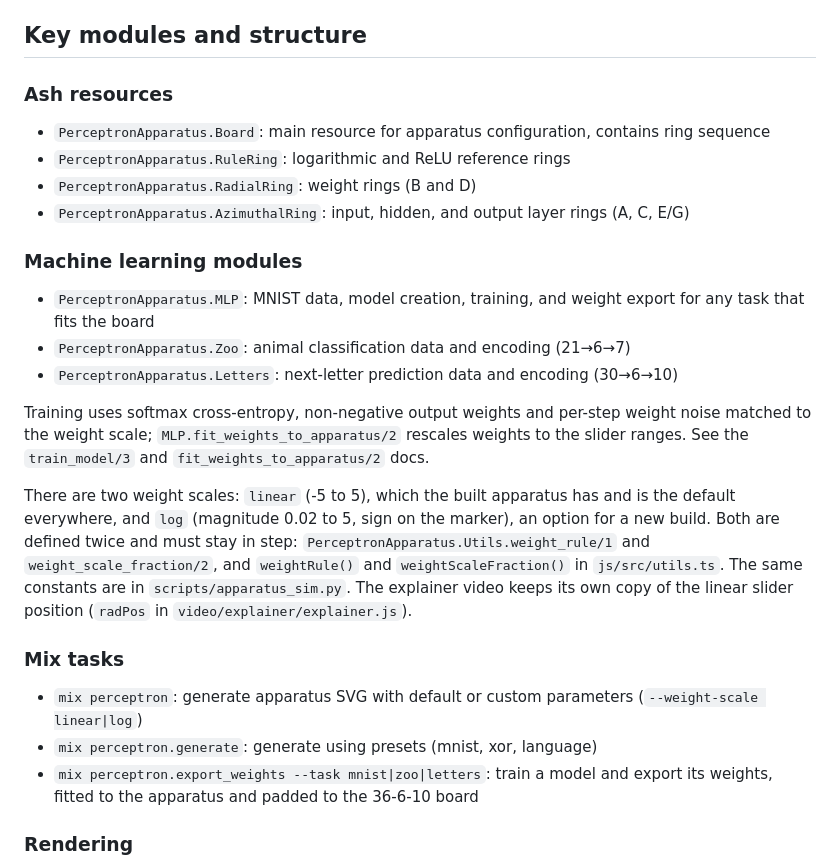
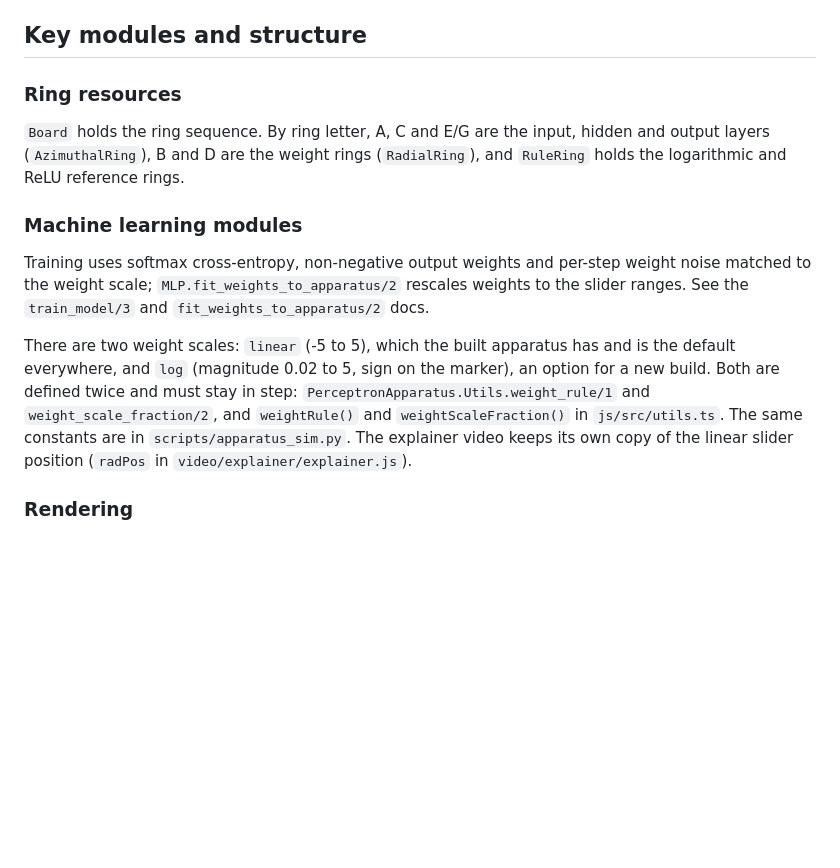
Before and after one commit to ANUcybernetics/perceptron-apparatus, a Markdown page: AGENTS.md, the part around one of its changes. Rendered like a GitHub page; blank space fills up the shorter version.

```diff
--- a/AGENTS.md
+++ b/AGENTS.md
@@ -37,22 +37,13 @@ the measured results; `CHANGELOG.md` records design changes.
 
 ## Key modules and structure
 
-### Ash resources
+### Ring resources
 
-- `PerceptronApparatus.Board`: main resource for apparatus configuration,
-  contains ring sequence
-- `PerceptronApparatus.RuleRing`: logarithmic and ReLU reference rings
-- `PerceptronApparatus.RadialRing`: weight rings (B and D)
-- `PerceptronApparatus.AzimuthalRing`: input, hidden, and output layer rings (A,
-  C, E/G)
+`Board` holds the ring sequence. By ring letter, A, C and E/G are the input,
+hidden and output layers (`AzimuthalRing`), B and D are the weight rings
+(`RadialRing`), and `RuleRing` holds the logarithmic and ReLU reference rings.
 
 ### Machine learning modules
-
-- `PerceptronApparatus.MLP`: MNIST data, model creation, training, and weight
-  export for any task that fits the board
-- `PerceptronApparatus.Zoo`: animal classification data and encoding (21→6→7)
-- `PerceptronApparatus.Letters`: next-letter prediction data and encoding
-  (30→6→10)
 
 Training uses softmax cross-entropy, non-negative output weights and per-step
 weight noise matched to the weight scale; `MLP.fit_weights_to_apparatus/2`
@@ -66,14 +57,6 @@ step: `PerceptronApparatus.Utils.weight_rule/1` and `weight_scale_fraction/2`,
 and `weightRule()` and `weightScaleFraction()` in `js/src/utils.ts`. The same
 constants are in `scripts/apparatus_sim.py`. The explainer video keeps its own
 copy of the linear slider position (`radPos` in `video/explainer/explainer.js`).
-
-### Mix tasks
-
-- `mix perceptron`: generate apparatus SVG with default or custom parameters
-  (`--weight-scale linear|log`)
-- `mix perceptron.generate`: generate using presets (mnist, xor, language)
-- `mix perceptron.export_weights --task mnist|zoo|letters`: train a model and
-  export its weights, fitted to the apparatus and padded to the 36-6-10 board
 
 ### Rendering
 
```
Also changed, not shown: other parts of AGENTS.md (+0 -62 lines).
